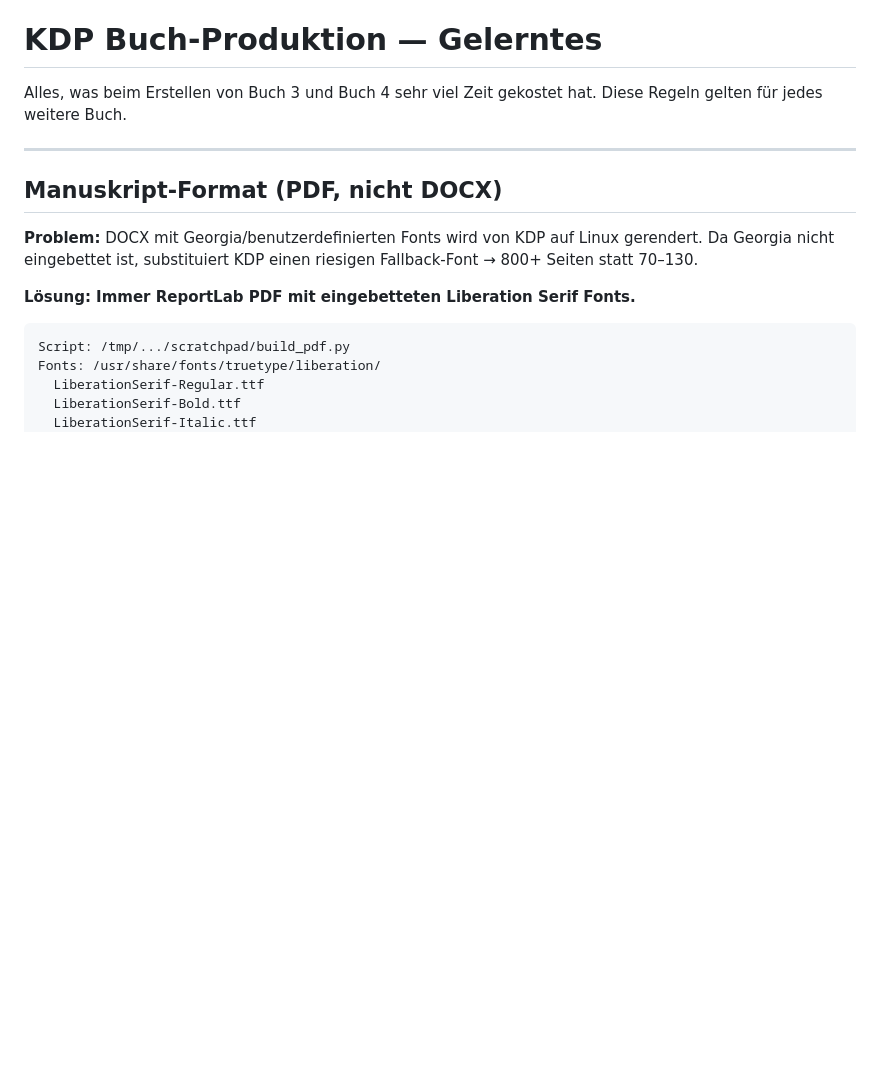
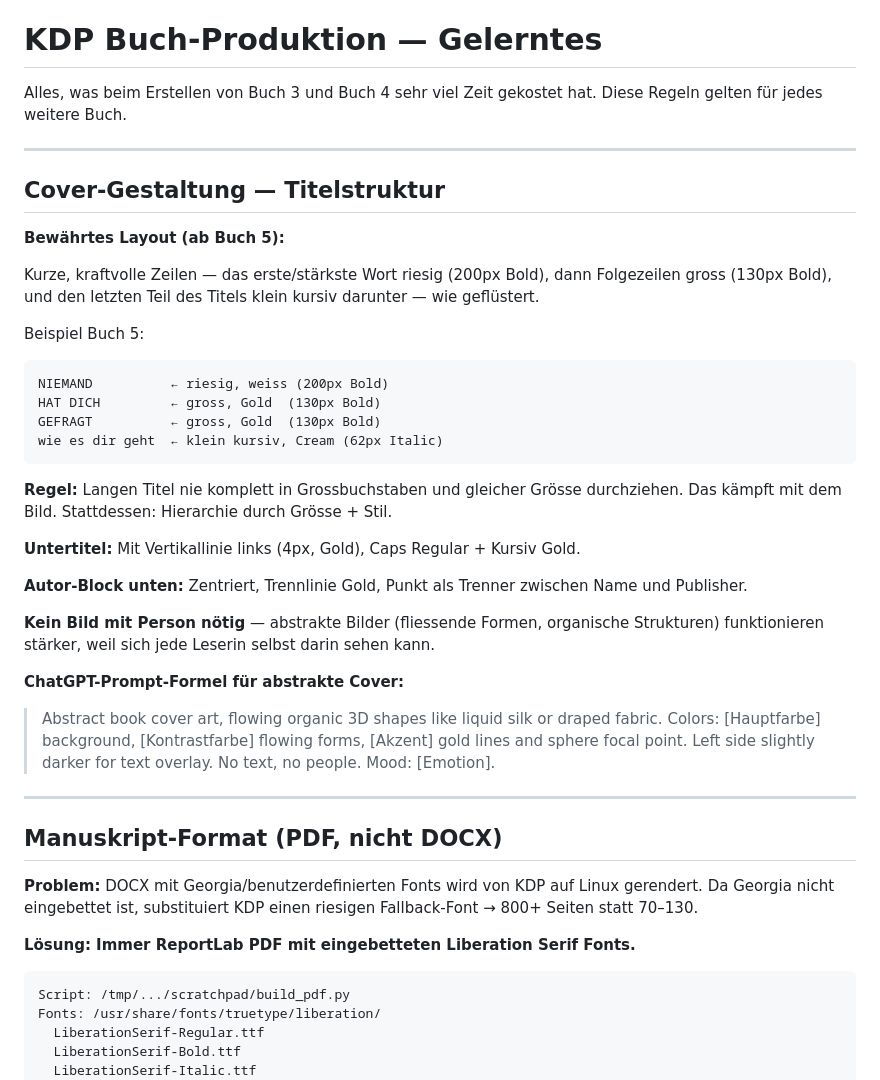
Before and after one commit to realistisch2020-sys/FEMCODE-Gehirn, a Markdown page: context/kdp-buch-produktion.md, the part around the change. Drawn GitHub-style; blank space fills up the shorter version.

Commit message:
Add cover design rules: title hierarchy, abstract image approach, ChatGPT prompt formula

````diff
--- a/context/kdp-buch-produktion.md
+++ b/context/kdp-buch-produktion.md
@@ -1,6 +1,33 @@
 # KDP Buch-Produktion — Gelerntes
 
 Alles, was beim Erstellen von Buch 3 und Buch 4 sehr viel Zeit gekostet hat. Diese Regeln gelten für jedes weitere Buch.
+
+---
+
+## Cover-Gestaltung — Titelstruktur
+
+**Bewährtes Layout (ab Buch 5):**
+
+Kurze, kraftvolle Zeilen — das erste/stärkste Wort riesig (200px Bold), dann Folgezeilen gross (130px Bold), und den letzten Teil des Titels klein kursiv darunter — wie geflüstert.
+
+Beispiel Buch 5:
+```
+NIEMAND          ← riesig, weiss (200px Bold)
+HAT DICH         ← gross, Gold  (130px Bold)
+GEFRAGT          ← gross, Gold  (130px Bold)
+wie es dir geht  ← klein kursiv, Cream (62px Italic)
+```
+
+**Regel:** Langen Titel nie komplett in Grossbuchstaben und gleicher Grösse durchziehen. Das kämpft mit dem Bild. Stattdessen: Hierarchie durch Grösse + Stil.
+
+**Untertitel:** Mit Vertikallinie links (4px, Gold), Caps Regular + Kursiv Gold.
+
+**Autor-Block unten:** Zentriert, Trennlinie Gold, Punkt als Trenner zwischen Name und Publisher.
+
+**Kein Bild mit Person nötig** — abstrakte Bilder (fliessende Formen, organische Strukturen) funktionieren stärker, weil sich jede Leserin selbst darin sehen kann.
+
+**ChatGPT-Prompt-Formel für abstrakte Cover:**
+> Abstract book cover art, flowing organic 3D shapes like liquid silk or draped fabric. Colors: [Hauptfarbe] background, [Kontrastfarbe] flowing forms, [Akzent] gold lines and sphere focal point. Left side slightly darker for text overlay. No text, no people. Mood: [Emotion].
 
 ---
 
````
